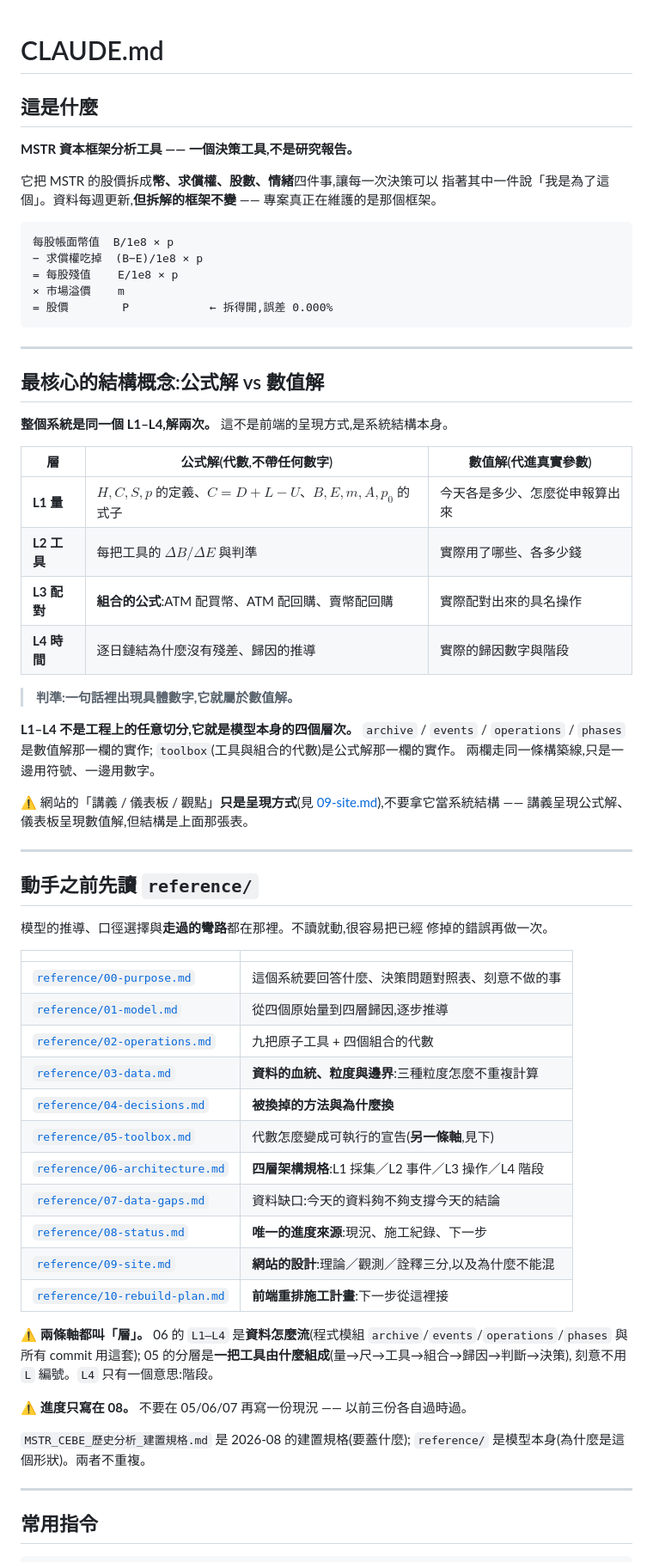
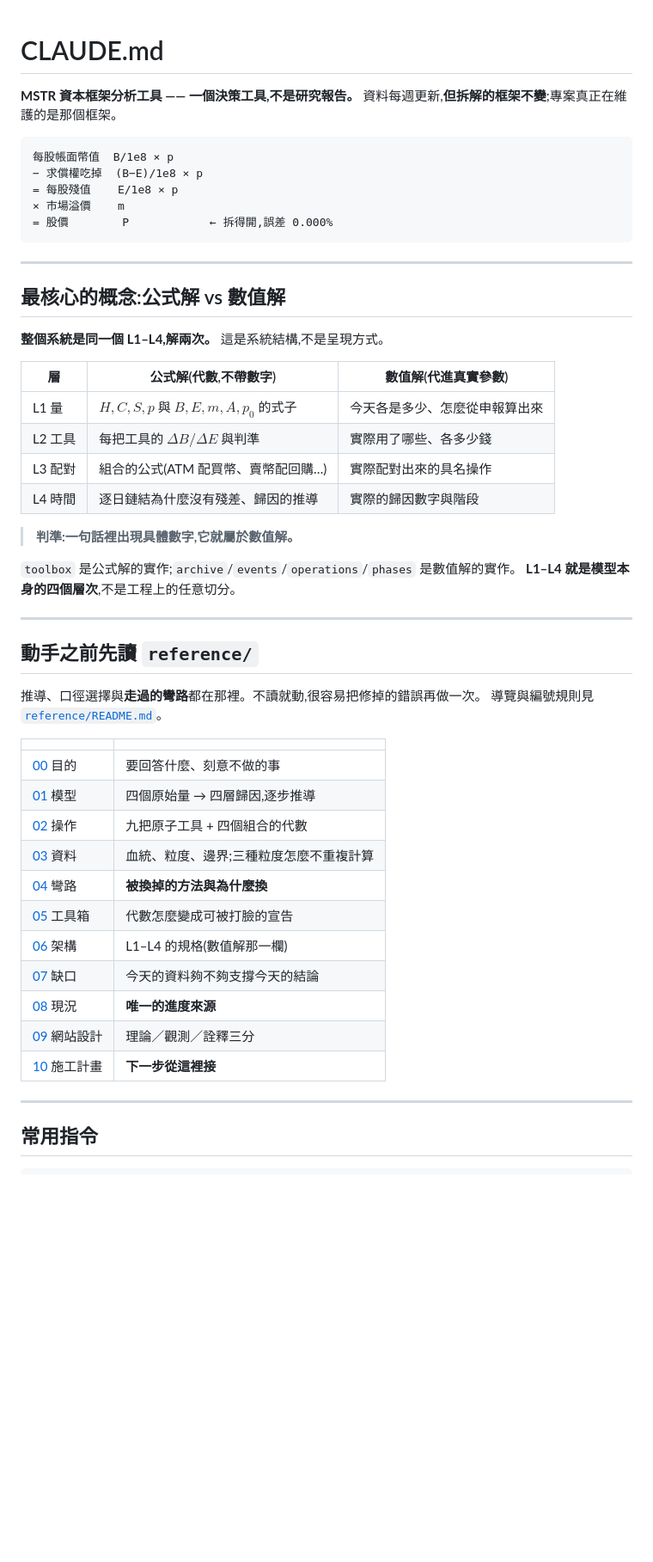
Before and after one commit to iamleoluo/master_capital_structure, a Markdown page: CLAUDE.md, the part around one of its changes. Shown at 86% size. GitHub-like rendering; blank space fills up the shorter version.

````diff
--- a/CLAUDE.md
+++ b/CLAUDE.md
@@ -1,12 +1,7 @@
 # CLAUDE.md
 
-## 這是什麼
-
 **MSTR 資本框架分析工具 —— 一個決策工具,不是研究報告。**
-
-它把 MSTR 的股價拆成**幣、求償權、股數、情緒**四件事,讓每一次決策可以
-指著其中一件說「我是為了這個」。資料每週更新,**但拆解的框架不變** ——
-專案真正在維護的是那個框架。
+資料每週更新,**但拆解的框架不變**;專案真正在維護的是那個框架。
 
 ```
 每股帳面幣值  B/1e8 × p
@@ -18,58 +13,42 @@
 
 ---
 
-## 最核心的結構概念:公式解 vs 數值解
+## 最核心的概念:公式解 vs 數值解
 
-**整個系統是同一個 L1–L4,解兩次。** 這不是前端的呈現方式,是系統結構本身。
+**整個系統是同一個 L1–L4,解兩次。** 這是系統結構,不是呈現方式。
 
-| 層 | **公式解**(代數,不帶任何數字) | **數值解**(代進真實參數) |
+| 層 | **公式解**(代數,不帶數字) | **數值解**(代進真實參數) |
 |---|---|---|
-| **L1 量** | $H, C, S, p$ 的定義、$C = D+L-U$、$B, E, m, A, p_0$ 的式子 | 今天各是多少、怎麼從申報算出來 |
-| **L2 工具** | 每把工具的 $\Delta B/\Delta E$ 與判準 | 實際用了哪些、各多少錢 |
-| **L3 配對** | **組合的公式**:ATM 配買幣、ATM 配回購、賣幣配回購 | 實際配對出來的具名操作 |
-| **L4 時間** | 逐日鏈結為什麼沒有殘差、歸因的推導 | 實際的歸因數字與階段 |
+| L1 量 | $H, C, S, p$ 與 $B, E, m, A, p_0$ 的式子 | 今天各是多少、怎麼從申報算出來 |
+| L2 工具 | 每把工具的 $\Delta B/\Delta E$ 與判準 | 實際用了哪些、各多少錢 |
+| L3 配對 | 組合的公式(ATM 配買幣、賣幣配回購…) | 實際配對出來的具名操作 |
+| L4 時間 | 逐日鏈結為什麼沒有殘差、歸因的推導 | 實際的歸因數字與階段 |
 
 > **判準:一句話裡出現具體數字,它就屬於數值解。**
 
-**L1–L4 不是工程上的任意切分,它就是模型本身的四個層次。**
-`archive` / `events` / `operations` / `phases` 是數值解那一欄的實作;
-`toolbox`(工具與組合的代數)是公式解那一欄的實作。
-兩欄走同一條構築線,只是一邊用符號、一邊用數字。
-
-⚠️ 網站的「講義 / 儀表板 / 觀點」**只是呈現方式**(見
-[09-site.md](reference/09-site.md)),不要拿它當系統結構 ——
-講義呈現公式解、儀表板呈現數值解,但結構是上面那張表。
+`toolbox` 是公式解的實作;`archive`/`events`/`operations`/`phases` 是數值解的實作。
+**L1–L4 就是模型本身的四個層次**,不是工程上的任意切分。
 
 ---
 
 ## 動手之前先讀 `reference/`
 
-模型的推導、口徑選擇與**走過的彎路**都在那裡。不讀就動,很容易把已經
-修掉的錯誤再做一次。
+推導、口徑選擇與**走過的彎路**都在那裡。不讀就動,很容易把修掉的錯誤再做一次。
+導覽與編號規則見 [`reference/README.md`](reference/README.md)。
 
 | | |
 |---|---|
-| [`reference/00-purpose.md`](reference/00-purpose.md) | 這個系統要回答什麼、決策問題對照表、刻意不做的事 |
-| [`reference/01-model.md`](reference/01-model.md) | 從四個原始量到四層歸因,逐步推導 |
-| [`reference/02-operations.md`](reference/02-operations.md) | 九把原子工具 + 四個組合的代數 |
-| [`reference/03-data.md`](reference/03-data.md) | **資料的血統、粒度與邊界**:三種粒度怎麼不重複計算 |
-| [`reference/04-decisions.md`](reference/04-decisions.md) | **被換掉的方法與為什麼換** |
-| [`reference/05-toolbox.md`](reference/05-toolbox.md) | 代數怎麼變成可執行的宣告(**另一條軸**,見下) |
-| [`reference/06-architecture.md`](reference/06-architecture.md) | **四層架構規格**:L1 採集／L2 事件／L3 操作／L4 階段 |
-| [`reference/07-data-gaps.md`](reference/07-data-gaps.md) | 資料缺口:今天的資料夠不夠支撐今天的結論 |
-| [`reference/08-status.md`](reference/08-status.md) | **唯一的進度來源**:現況、施工紀錄、下一步 |
-| [`reference/09-site.md`](reference/09-site.md) | **網站的設計**:理論／觀測／詮釋三分,以及為什麼不能混 |
-| [`reference/10-rebuild-plan.md`](reference/10-rebuild-plan.md) | **前端重排施工計畫**:下一步從這裡接 |
-
-⚠️ **兩條軸都叫「層」。** 06 的 `L1–L4` 是**資料怎麼流**(程式模組
-`archive`/`events`/`operations`/`phases` 與所有 commit 用這套);
-05 的分層是**一把工具由什麼組成**(量→尺→工具→組合→歸因→判斷→決策),
-刻意不用 `L` 編號。`L4` 只有一個意思:階段。
-
-⚠️ **進度只寫在 08。** 不要在 05/06/07 再寫一份現況 —— 以前三份各自過時過。
-
-`MSTR_CEBE_歷史分析_建置規格.md` 是 2026-08 的建置規格(要蓋什麼);
-`reference/` 是模型本身(為什麼是這個形狀)。兩者不重複。
+| [00](reference/00-purpose.md) 目的 | 要回答什麼、刻意不做的事 |
+| [01](reference/01-model.md) 模型 | 四個原始量 → 四層歸因,逐步推導 |
+| [02](reference/02-operations.md) 操作 | 九把原子工具 + 四個組合的代數 |
+| [03](reference/03-data.md) 資料 | 血統、粒度、邊界;三種粒度怎麼不重複計算 |
+| [04](reference/04-decisions.md) 彎路 | **被換掉的方法與為什麼換** |
+| [05](reference/05-toolbox.md) 工具箱 | 代數怎麼變成可被打臉的宣告 |
+| [06](reference/06-architecture.md) 架構 | L1–L4 的規格(數值解那一欄) |
+| [07](reference/07-data-gaps.md) 缺口 | 今天的資料夠不夠支撐今天的結論 |
+| [08](reference/08-status.md) 現況 | **唯一的進度來源** |
+| [09](reference/09-site.md) 網站設計 | 理論／觀測／詮釋三分 |
+| [10](reference/10-rebuild-plan.md) 施工計畫 | **下一步從這裡接** |
 
 ---
 
````
Also changed, not shown: other parts of CLAUDE.md (+16 -44 lines).
